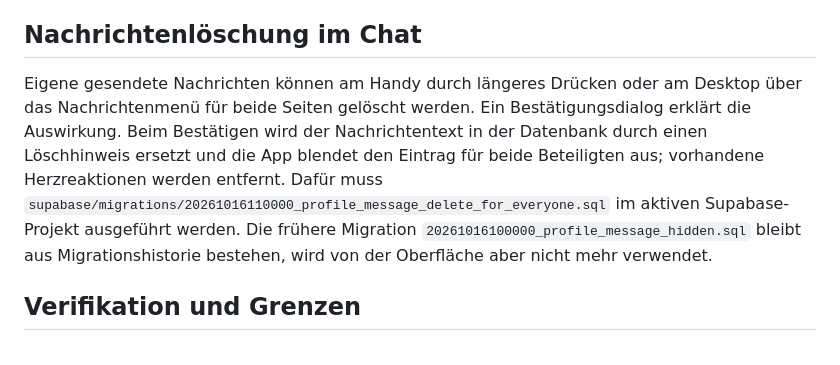
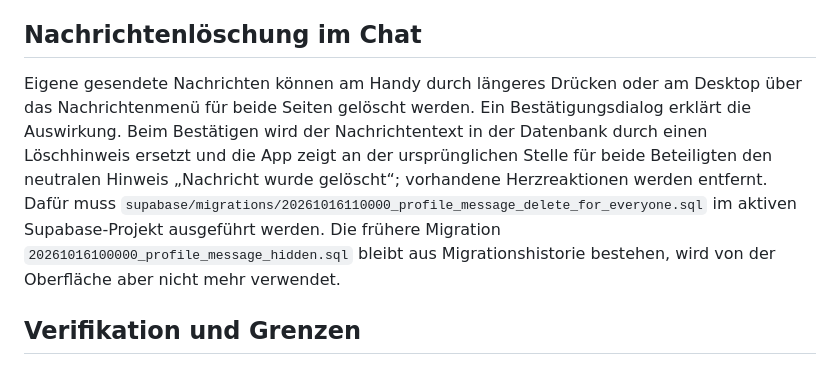
Before and after one commit to Supersheriff1/WedConnect_new, a Markdown page: docs/IMPLEMENTATION-STATUS.md, the part around the change. Rendered like a GitHub page.

Commit message:
Document deleted-message marker

```diff
--- a/docs/IMPLEMENTATION-STATUS.md
+++ b/docs/IMPLEMENTATION-STATUS.md
@@ -56,7 +56,7 @@ Die Discover-Migration `20261015200000_profile_skips_for_discover.sql` ergänzt
 
 ## Nachrichtenlöschung im Chat
 
-Eigene gesendete Nachrichten können am Handy durch längeres Drücken oder am Desktop über das Nachrichtenmenü für beide Seiten gelöscht werden. Ein Bestätigungsdialog erklärt die Auswirkung. Beim Bestätigen wird der Nachrichtentext in der Datenbank durch einen Löschhinweis ersetzt und die App blendet den Eintrag für beide Beteiligten aus; vorhandene Herzreaktionen werden entfernt. Dafür muss `supabase/migrations/20261016110000_profile_message_delete_for_everyone.sql` im aktiven Supabase-Projekt ausgeführt werden. Die frühere Migration `20261016100000_profile_message_hidden.sql` bleibt aus Migrationshistorie bestehen, wird von der Oberfläche aber nicht mehr verwendet.
+Eigene gesendete Nachrichten können am Handy durch längeres Drücken oder am Desktop über das Nachrichtenmenü für beide Seiten gelöscht werden. Ein Bestätigungsdialog erklärt die Auswirkung. Beim Bestätigen wird der Nachrichtentext in der Datenbank durch einen Löschhinweis ersetzt und die App zeigt an der ursprünglichen Stelle für beide Beteiligten den neutralen Hinweis „Nachricht wurde gelöscht“; vorhandene Herzreaktionen werden entfernt. Dafür muss `supabase/migrations/20261016110000_profile_message_delete_for_everyone.sql` im aktiven Supabase-Projekt ausgeführt werden. Die frühere Migration `20261016100000_profile_message_hidden.sql` bleibt aus Migrationshistorie bestehen, wird von der Oberfläche aber nicht mehr verwendet.
 
 ## Verifikation und Grenzen
 
```
